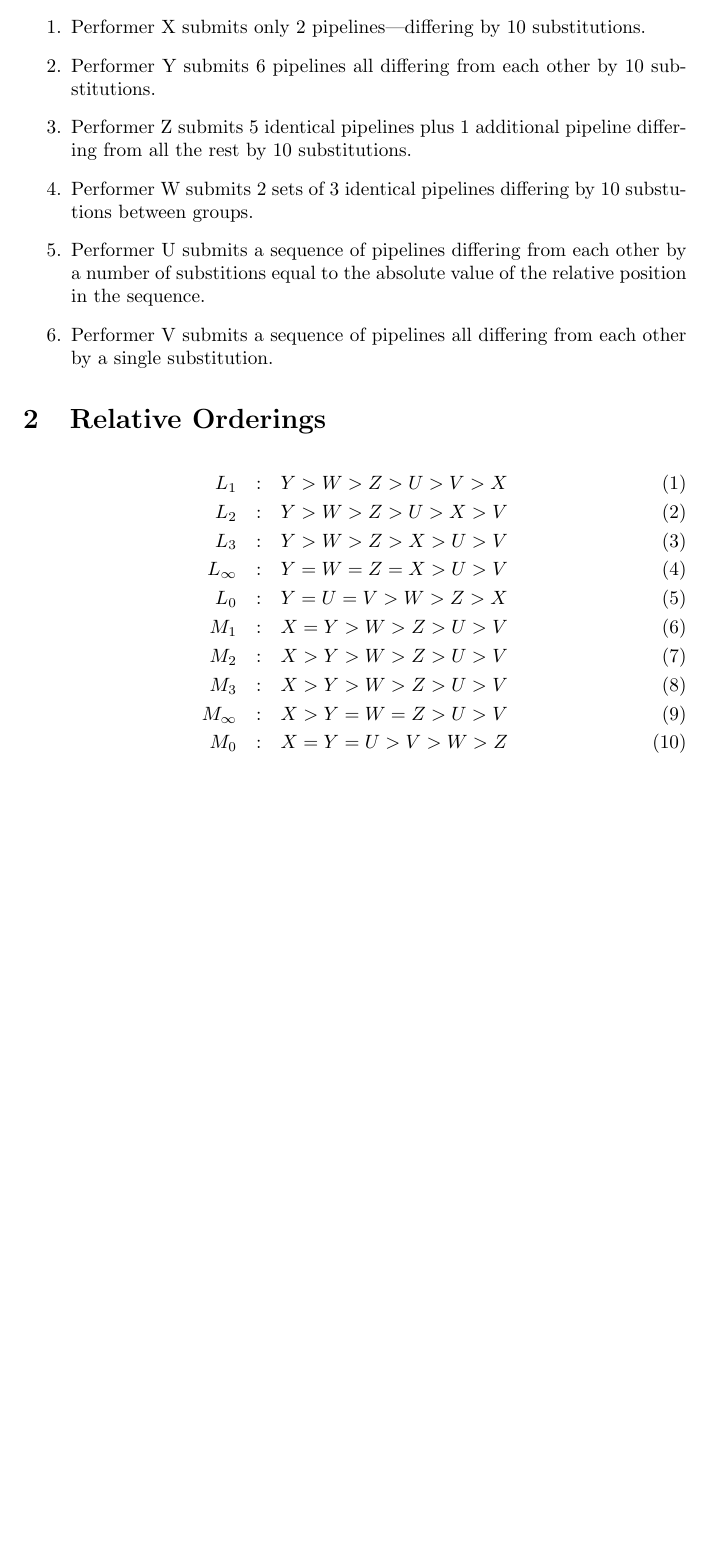
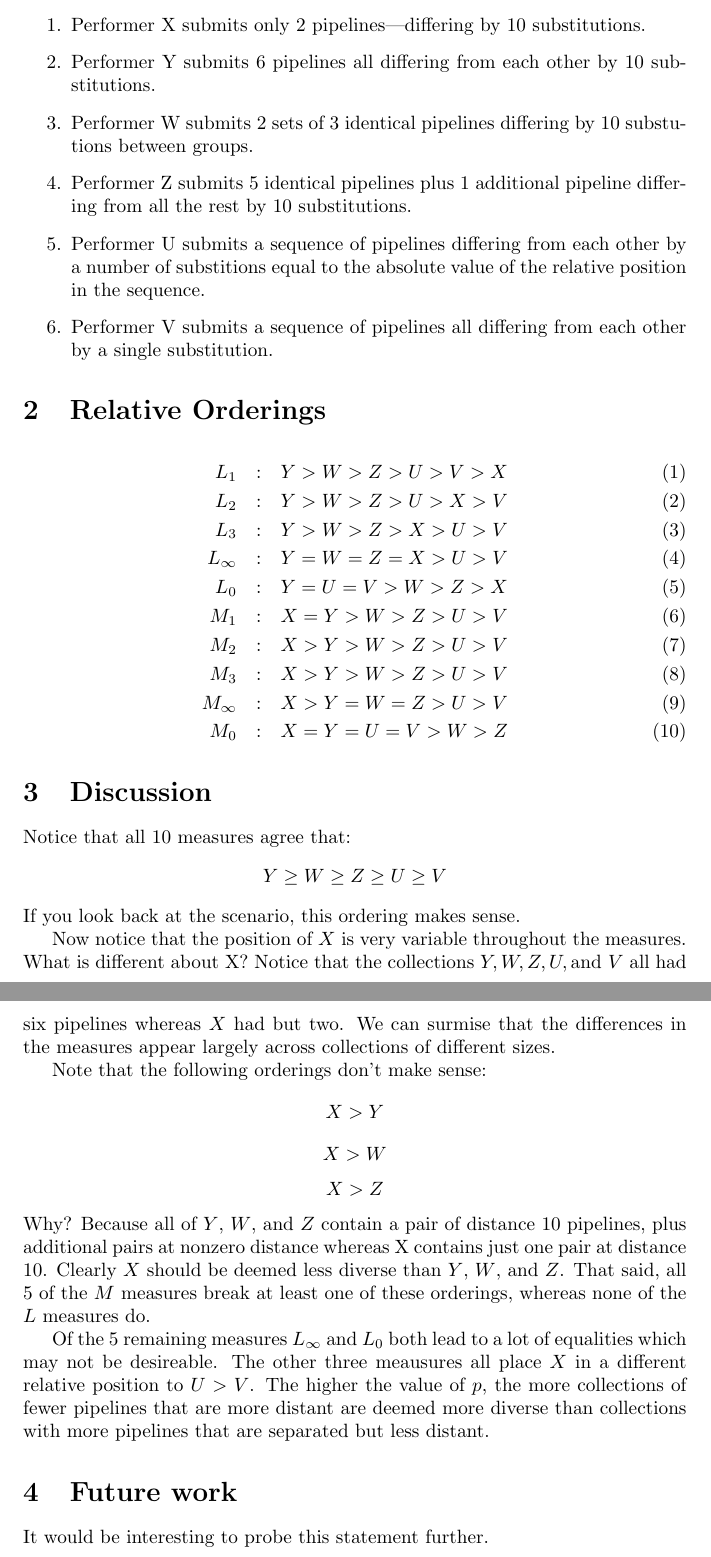
Before and after one commit to seancarverphd/d3m-sequences, a LaTeX document (writeup/edit_norms.tex): part of page 2 of 2 before the commit and two parts of pages 2 and 3 of 3 after it, the two joined at a grey line, cut so that both start at the same text, the shorter picture padded with empty space. Compiled offline with pdfLaTeX.

Commit message:
Lots of progress on edit_norms.tex writeup

```diff
--- a/writeup/edit_norms.tex
+++ b/writeup/edit_norms.tex
@@ -47,11 +47,11 @@ scenarios.  All pipelines below have 10 unique primitives.
   Performer Y submits 6 pipelines all differing from each other by 10
   substitutions.
 \item
+  Performer W submits 2 sets of 3 identical pipelines differing by 10
+  substutions between groups.
+\item
   Performer Z submits 5 identical pipelines plus 1 additional pipeline
   differing from all the rest by 10 substitutions.
-\item
-  Performer W submits 2 sets of 3 identical pipelines differing by 10
-  substutions between groups.
 \item
   Performer U submits a sequence of pipelines differing from each
   other by a number of substitions equal to the absolute value of the
@@ -73,6 +73,37 @@ scenarios.  All pipelines below have 10 unique primitives.
   M_2 & : & X > Y > W > Z > U > V \\
   M_3 & : & X > Y > W > Z > U > V \\
   M_\infty & : & X > Y = W = Z > U > V \\
-  M_0 & : & X = Y = U > V > W > Z
+  M_0 & : & X = Y = U = V > W > Z
 \end{eqnarray}
+
+\section{Discussion}
+Notice that all 10 measures agree that:
+$$Y \geq W \geq Z \geq U \geq V$$
+If you look back at the scenario, this ordering makes sense.
+
+Now notice that the position of $X$ is very variable throughout the
+measures.  What is different about X?  Notice that the collections $Y,
+W, Z, U, \mbox{and } V$ all had six pipelines whereas $X$ had but two.
+We can surmise that the differences in the measures appear largely
+across collections of different sizes.
+
+Note that the following orderings don't make sense:
+$$X > Y$$
+$$X > W$$
+$$X > Z$$ Why?  Because all of $Y$, $W$, and $Z$ contain a pair of
+distance 10 pipelines, plus additional pairs at nonzero distance
+whereas X contains just one pair at distance 10.  Clearly $X$ should
+be deemed less diverse than $Y$, $W$, and $Z$.  That said, all 5 of
+the $M$ measures break at least one of these orderings, whereas none
+of the $L$ measures do.
+
+Of the 5 remaining measures $L_\infty$ and $L_0$ both lead to a lot of
+equalities which may not be desireable.  The other three meausures all
+place $X$ in a different relative position to $U > V$.  The higher the
+value of $p$, the more collections of fewer pipelines that are more
+distant are deemed more diverse than collections with more pipelines
+that are separated but less distant.
+
+\section{Future work}
+It would be interesting to probe this statement further.
 \end{document}
```
Also changed, not shown: writeup/edit_norms.tex (2 more changed lines).
